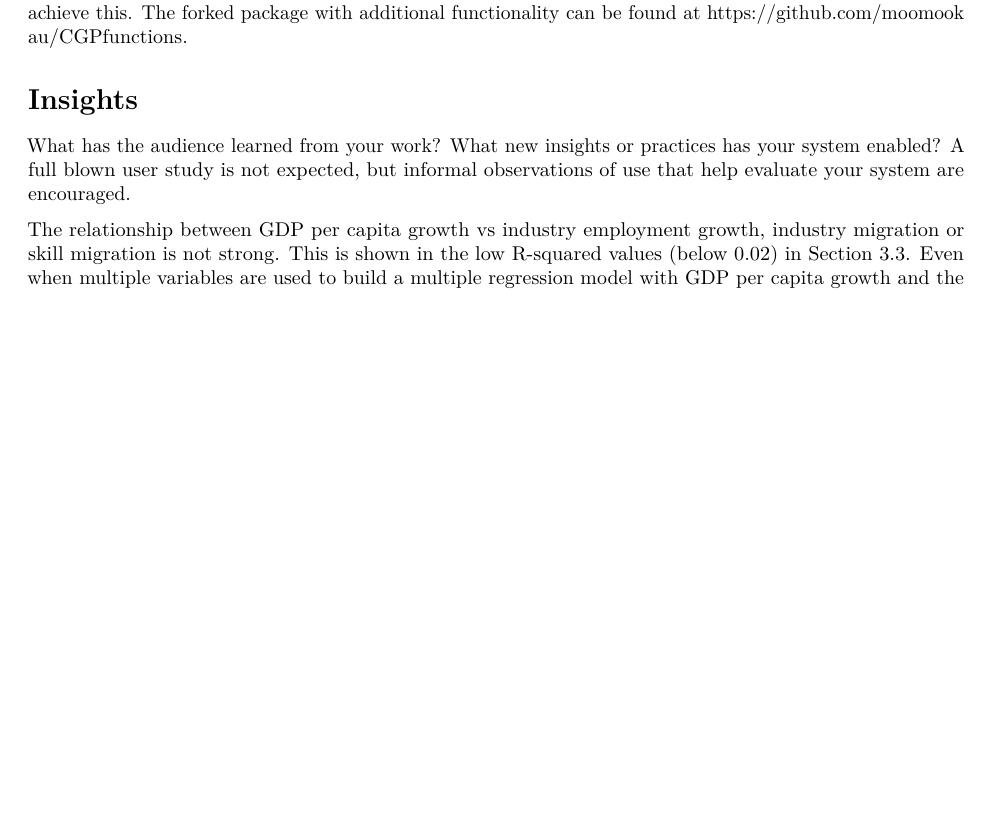
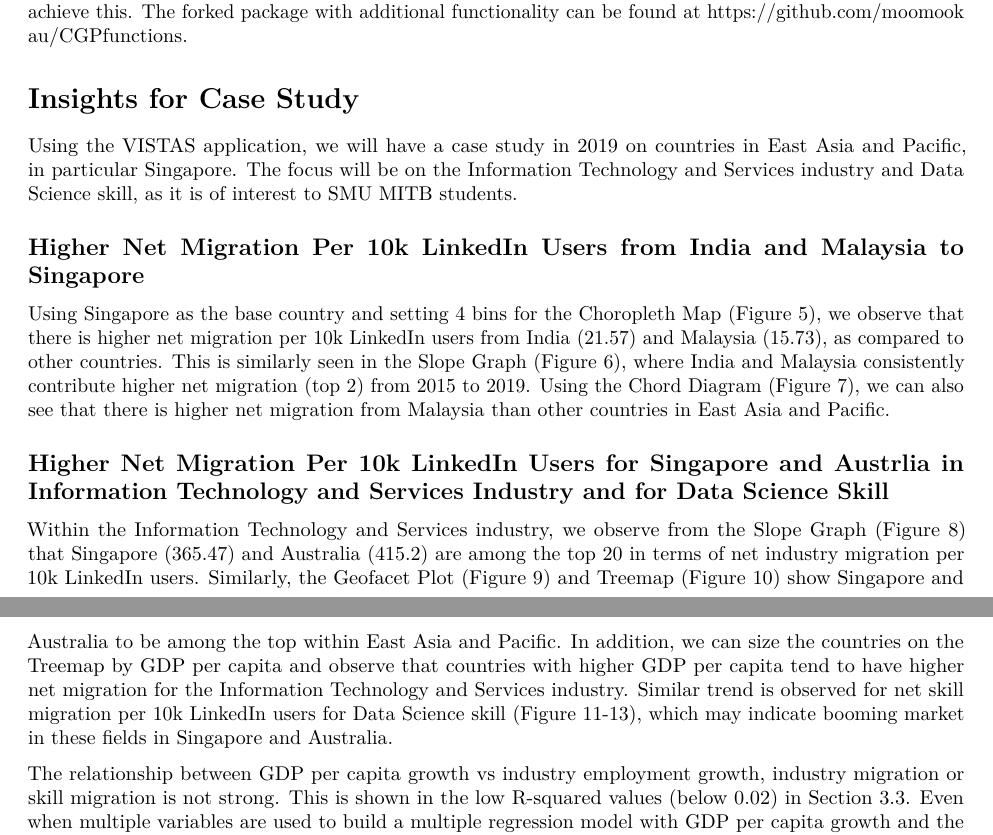
Before and after one commit to moomookau/VISTAS, an R Markdown document (ResearchPaper/ResearchPaper.Rmd): part of page 6 of 7 before the commit and two parts of pages 6 and 7 of 7 after it, the two joined at a grey line, cut so that both start at the same text, the shorter picture padded with empty space. Rendered offline with R 4.5, knitr and Pandoc, then LaTeX, with nearby package versions; drawn as R Markdown's standard PDF in place of the format the file asks for.

Commit message:
Edit paper

```diff
--- a/ResearchPaper/ResearchPaper.Rmd
+++ b/ResearchPaper/ResearchPaper.Rmd
@@ -177,9 +177,17 @@ We were unable to get d3treeR working with other packages such as chorddiag due
 
 We used the ggnewslopegraph function of CGPfunctions to draw slope graphs in our application. While not really a limitation, we were unable to colour the slope graphs by a grouping variable e.g. Income Group or Region. We had to fork this package from github and make changes to enhance the existing package to achieve this. The forked package with additional functionality can be found at <https://github.com/moomookau/CGPfunctions>.
 
-# Insights
+# Insights for Case Study
 
-What has the audience learned from your work? What new insights or practices has your system enabled? A full blown user study is not expected, but informal observations of use that help evaluate your system are encouraged.
+Using the VISTAS application, we will have a case study in 2019 on countries in East Asia and Pacific, in particular Singapore. The focus will be on the Information Technology and Services industry and Data Science skill, as it is of interest to SMU MITB students.
+
+## Higher Net Migration Per 10k LinkedIn Users from India and Malaysia to Singapore
+
+Using Singapore as the base country and setting 4 bins for the Choropleth Map (Figure 5), we observe that there is higher net migration per 10k LinkedIn users from India (21.57) and Malaysia (15.73), as compared to other countries. This is similarly seen in the Slope Graph (Figure 6), where India and Malaysia consistently contribute higher net migration (top 2) from 2015 to 2019. Using the Chord Diagram (Figure 7), we can also see that there is higher net migration from Malaysia than other countries in East Asia and Pacific.
+
+## Higher Net Migration Per 10k LinkedIn Users for Singapore and Austrlia in Information Technology and Services Industry and for Data Science Skill
+
+Within the Information Technology and Services industry, we observe from the Slope Graph (Figure 8) that Singapore (365.47) and Australia (415.2) are among the top 20 in terms of net industry migration per 10k LinkedIn users. Similarly, the Geofacet Plot (Figure 9) and Treemap (Figure 10) show Singapore and Australia to be among the top within East Asia and Pacific. In addition, we can size the countries on the Treemap by GDP per capita and observe that countries with higher GDP per capita tend to have higher net migration for the Information Technology and Services industry. Similar trend is observed for net skill migration per 10k LinkedIn users for Data Science skill (Figure 11-13), which may indicate booming market in these fields in Singapore and Australia.
 
 
 The relationship between GDP per capita growth vs industry employment growth, industry migration or skill migration is not strong. This is shown in the low R-squared values (below 0.02) in Section 3.3. Even when multiple variables are used to build a multiple regression model with GDP per capita growth and the less important variables (by p-value) as well as the correlated variables are removed in Section 3.5-3.6, the R-squared values are still low. Furthermore, in Section 3.4, we can see the weak correlation between GDP per capita growth and the other variables. Hence, even though we observe a slight negative relationship between GDP per capita growth and the other variables in Section 3.3 i.e. lower GDP per capita growth with higher employment growth and migration, we are unable to provide a firm conclusion on how GDP per capita growth is impacted by migration and employment growth in a country. Further study can be done to understand how GDP per capita growth is influenced by a combination of many other variables or how different filters used (e.g. year, industry) can change the results.
```
